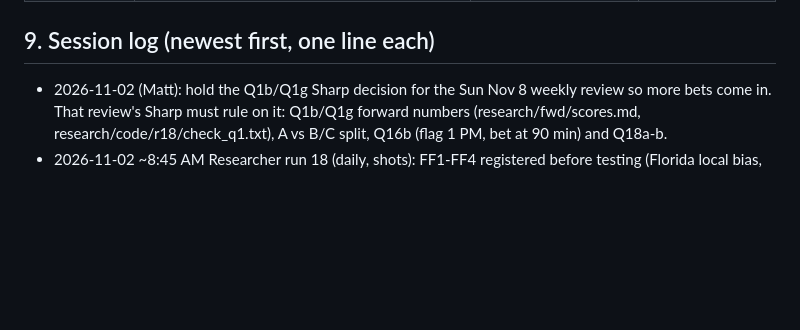
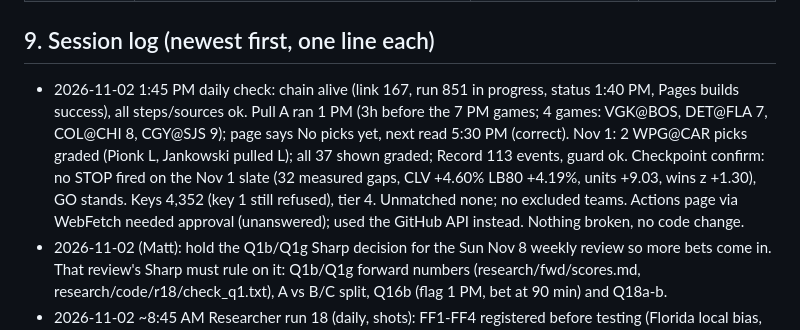
Before and after one commit to MSasportas/prop-check-nhl, a Markdown page: TEAM.md, the part around the change. Rendered like a GitHub page; blank space fills up the shorter version.

Commit message:
TEAM.md: 2026-11-02 daily check (all healthy, Nov 2 GO confirmed)
Co-Authored-By: Claude Opus 5.5 <noreply@anthropic.com>
Claude-Session: https://claude.ai/code/session_0149RBrZUhGAgAPTgCou6esz

```diff
--- a/TEAM.md
+++ b/TEAM.md
@@ -503,6 +503,7 @@ probability x Hard Rock decimal payout - 1, on unrounded numbers; every threshol
 | 2026-10-11 | v1.0 set (section 4) | First build: Sharp standard from the DS backtest (2024-25 fit, 2025-26 out of sample) and one live Hard Rock pull | Backtest only; 0 graded live legs |
 
 ## 9. Session log (newest first, one line each)
+- 2026-11-02 1:45 PM daily check: chain alive (link 167, run 851 in progress, status 1:40 PM, Pages builds success), all steps/sources ok. Pull A ran 1 PM (3h before the 7 PM games; 4 games: VGK@BOS, DET@FLA 7, COL@CHI 8, CGY@SJS 9); page says No picks yet, next read 5:30 PM (correct). Nov 1: 2 WPG@CAR picks graded (Pionk L, Jankowski pulled L); all 37 shown graded; Record 113 events, guard ok. Checkpoint confirm: no STOP fired on the Nov 1 slate (32 measured gaps, CLV +4.60% LB80 +4.19%, units +9.03, wins z +1.30), GO stands. Keys 4,352 (key 1 still refused), tier 4. Unmatched none; no excluded teams. Actions page via WebFetch needed approval (unanswered); used the GitHub API instead. Nothing broken, no code change.
 - 2026-11-02 (Matt): hold the Q1b/Q1g Sharp decision for the Sun Nov 8 weekly review so more bets come in. That review's Sharp must rule on it: Q1b/Q1g forward numbers (research/fwd/scores.md, research/code/r18/check_q1.txt), A vs B/C split, Q16b (flag 1 PM, bet at 90 min) and Q18a-b.
 - 2026-11-02 ~8:45 AM Researcher run 18 (daily, shots): FF1-FF4 registered before testing (Florida local bias, national TV, penalty-kill burden, last-change matchup); 16 variants, none positive at n >= 300 (best FF4r -2.5% n1,059), no lockbox look (still 2). Forward Q1g (>= 4 books, EV >= 1%) meets its registered bar for the first time (n326 +14.3% p .0029 CLV +3.4%, placebo 0/2000) = CANDIDATE FOR SHARP, but like Q1b (n381 +12.0%) it lives at the 1 PM read: B/C reads +2-3%, p .34-.40. New forward Q18a-b start tonight. See research/LOG.md.
 - 2026-11-01 1:45 PM daily check: chain alive (link 135, run 815 in progress, status 1:40 PM, Pages builds all success), all steps/sources ok. Pull A ran 10 AM (3h before the 1 PM WPG@CAR; 5 games), B 11:30 and C 12:20 for WPG@CAR with 8 other books. Today: 2 picks for WPG@CAR (Pionk U1.5 -110 locked; Jankowski U1.5 -115 pulled at 12:20, Hard Rock -> -135, if_bet shown); page says next read 2:00 PM (correct). Oct 31: 4 picks all graded (2-2); Record 111 events, guard ok. Keys 4,487 (key 1 still refused; 9 live keys), tier 4. Unmatched none; no excluded teams. Nothing broken, no code change.
```
